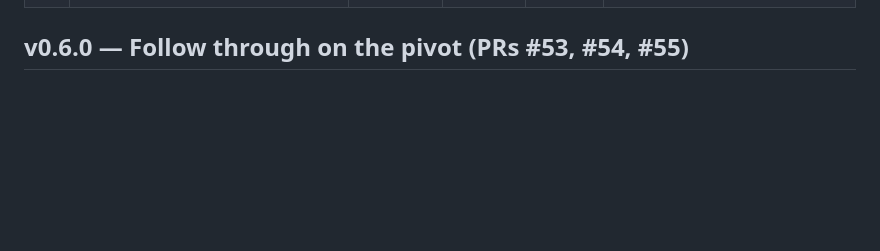
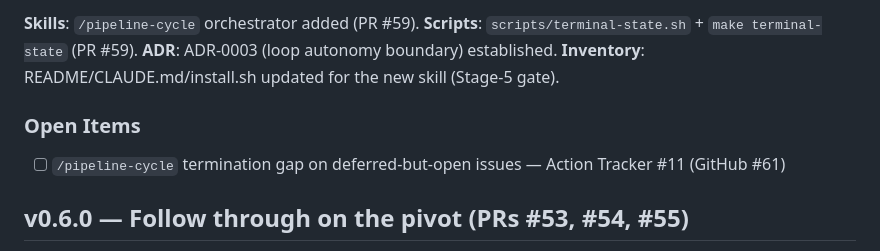
Before and after one commit to johnrtipton/pipeline-skills, a Markdown page: RETRO.md, the part around one of its changes. Rendered like a GitHub page; blank space fills up the shorter version.

```diff
--- a/RETRO.md
+++ b/RETRO.md
@@ -30,3 +75,11 @@ issue or be explicitly closed with a reason.
+**Skills**: `/pipeline-cycle` orchestrator added (PR #59).
+**Scripts**: `scripts/terminal-state.sh` + `make terminal-state` (PR #59).
+**ADR**: ADR-0003 (loop autonomy boundary) established.
+**Inventory**: README/CLAUDE.md/install.sh updated for the new skill (Stage-5 gate).
+
+### Open Items
+
+- [ ] `/pipeline-cycle` termination gap on deferred-but-open issues — Action Tracker #11 (GitHub #61)
 
 ## v0.6.0 — Follow through on the pivot (PRs #53, #54, #55)
 
```
Also changed, not shown: other parts of RETRO.md (+45 -0 lines).
